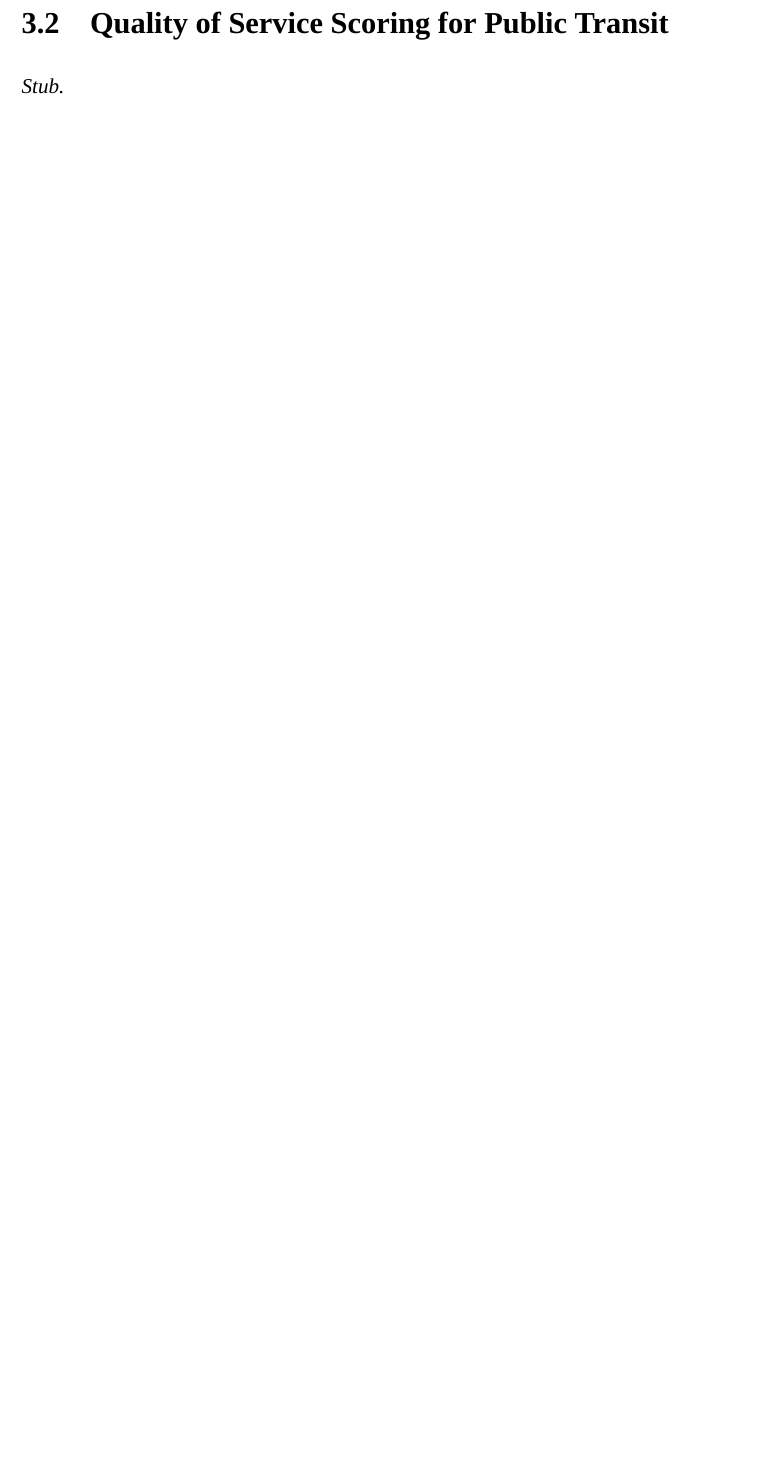
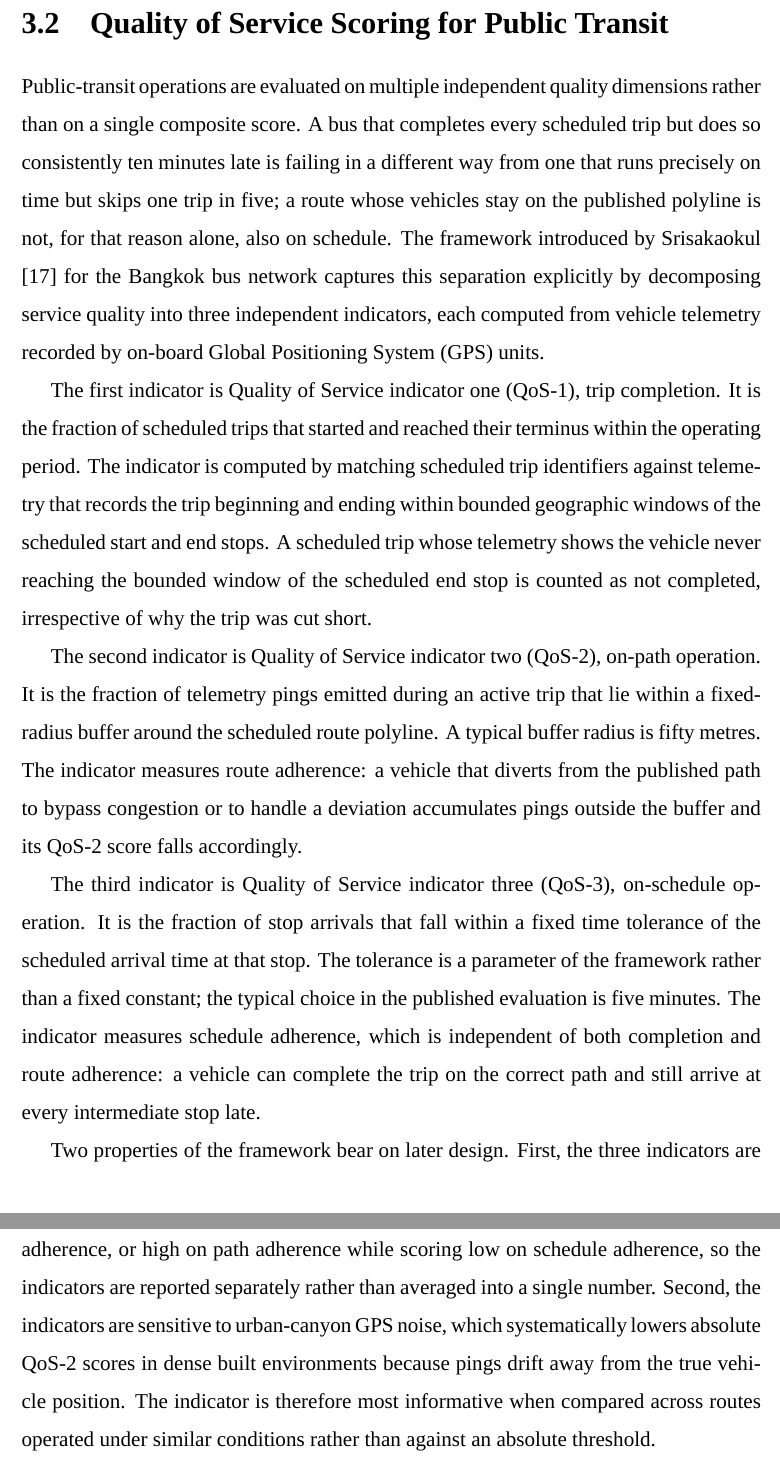
Before and after one commit to davedave47/hcmc-bus-viz, a LaTeX thesis (report/main.tex, which reads report/sections/Ch3_FoundationsTools/3.2_QoS.tex): part of page 16 of 62 before the commit and two parts of pages 16 and 17 of 63 after it, the two joined at a grey line, cut so that both start at the same text, the shorter picture padded with empty space. Compiled offline with XeLaTeX; a missing font is replaced by an installed copy or a similar font.

Commit message:
report(3.2): write Quality of Service Scoring for Public Transit
Replaces stub with definitions of the three QoS indicators (trip
completion, on-path operation, on-schedule operation) introduced by
Srisakaokul (2023). Closes by noting the independence of the three
indicators and their sensitivity to urban-canyon GPS noise, which
motivates relative rather than absolute QoS-2 comparison.

Co-Authored-By: Claude Opus 4.7 <noreply@anthropic.com>

```diff
--- a/report/sections/Ch3_FoundationsTools/3.2_QoS.tex
+++ b/report/sections/Ch3_FoundationsTools/3.2_QoS.tex
@@ -1,4 +1,51 @@
 \section{Quality of Service Scoring for Public Transit}
 \label{sec:foundations:qos}
 
-\textit{Stub.}
+Public-transit operations are evaluated on multiple independent quality
+dimensions rather than on a single composite score. A bus that completes
+every scheduled trip but does so consistently ten minutes late is failing
+in a different way from one that runs precisely on time but skips one
+trip in five; a route whose vehicles stay on the published polyline is
+not, for that reason alone, also on schedule. The framework introduced by
+Srisakaokul \cite{srisakaokul2023} for the Bangkok bus network captures
+this separation explicitly by decomposing service quality into three
+independent indicators, each computed from vehicle telemetry recorded by
+on-board Global Positioning System (GPS) units.
+
+The first indicator is Quality of Service indicator one (QoS-1), trip
+completion. It is the fraction of scheduled trips that started and
+reached their terminus within the operating period. The indicator is
+computed by matching scheduled trip identifiers against telemetry that
+records the trip beginning and ending within bounded geographic windows
+of the scheduled start and end stops. A scheduled trip whose telemetry
+shows the vehicle never reaching the bounded window of the scheduled end
+stop is counted as not completed, irrespective of why the trip was cut
+short.
+
+The second indicator is Quality of Service indicator two (QoS-2),
+on-path operation. It is the fraction of telemetry pings emitted during
+an active trip that lie within a fixed-radius buffer around the
+scheduled route polyline. A typical buffer radius is fifty metres. The
+indicator measures route adherence: a vehicle that diverts from the
+published path to bypass congestion or to handle a deviation accumulates
+pings outside the buffer and its QoS-2 score falls accordingly.
+
+The third indicator is Quality of Service indicator three (QoS-3),
+on-schedule operation. It is the fraction of stop arrivals that fall
+within a fixed time tolerance of the scheduled arrival time at that
+stop. The tolerance is a parameter of the framework rather than a fixed
+constant; the typical choice in the published evaluation is five
+minutes. The indicator measures schedule adherence, which is independent
+of both completion and route adherence: a vehicle can complete the trip
+on the correct path and still arrive at every intermediate stop late.
+
+Two properties of the framework bear on later design. First, the three
+indicators are independent in the sense that a route can score high on
+completion while scoring low on adherence, or high on path adherence
+while scoring low on schedule adherence, so the indicators are reported
+separately rather than averaged into a single number. Second, the
+indicators are sensitive to urban-canyon GPS noise, which systematically
+lowers absolute QoS-2 scores in dense built environments because pings
+drift away from the true vehicle position. The indicator is therefore
+most informative when compared across routes operated under similar
+conditions rather than against an absolute threshold.
```
